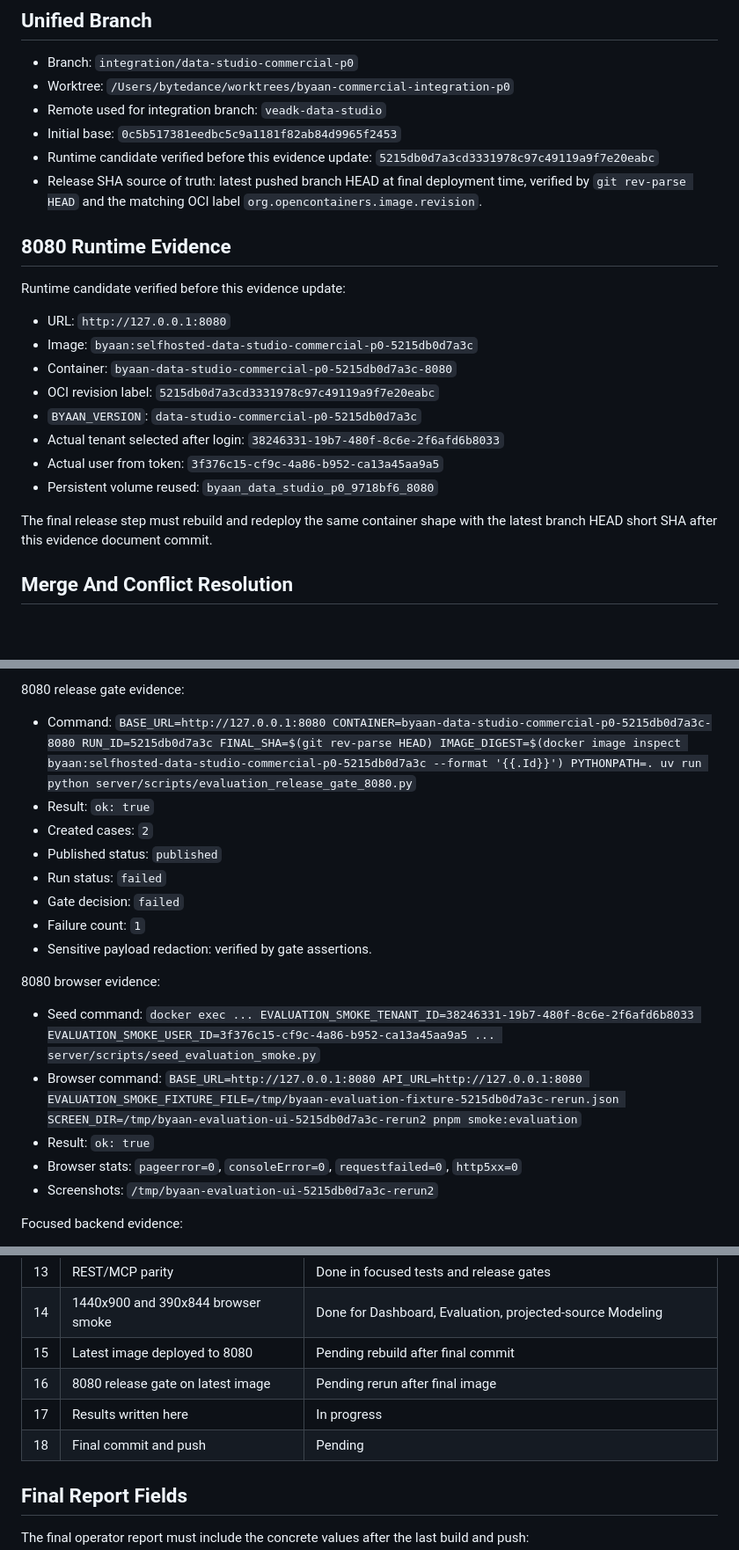
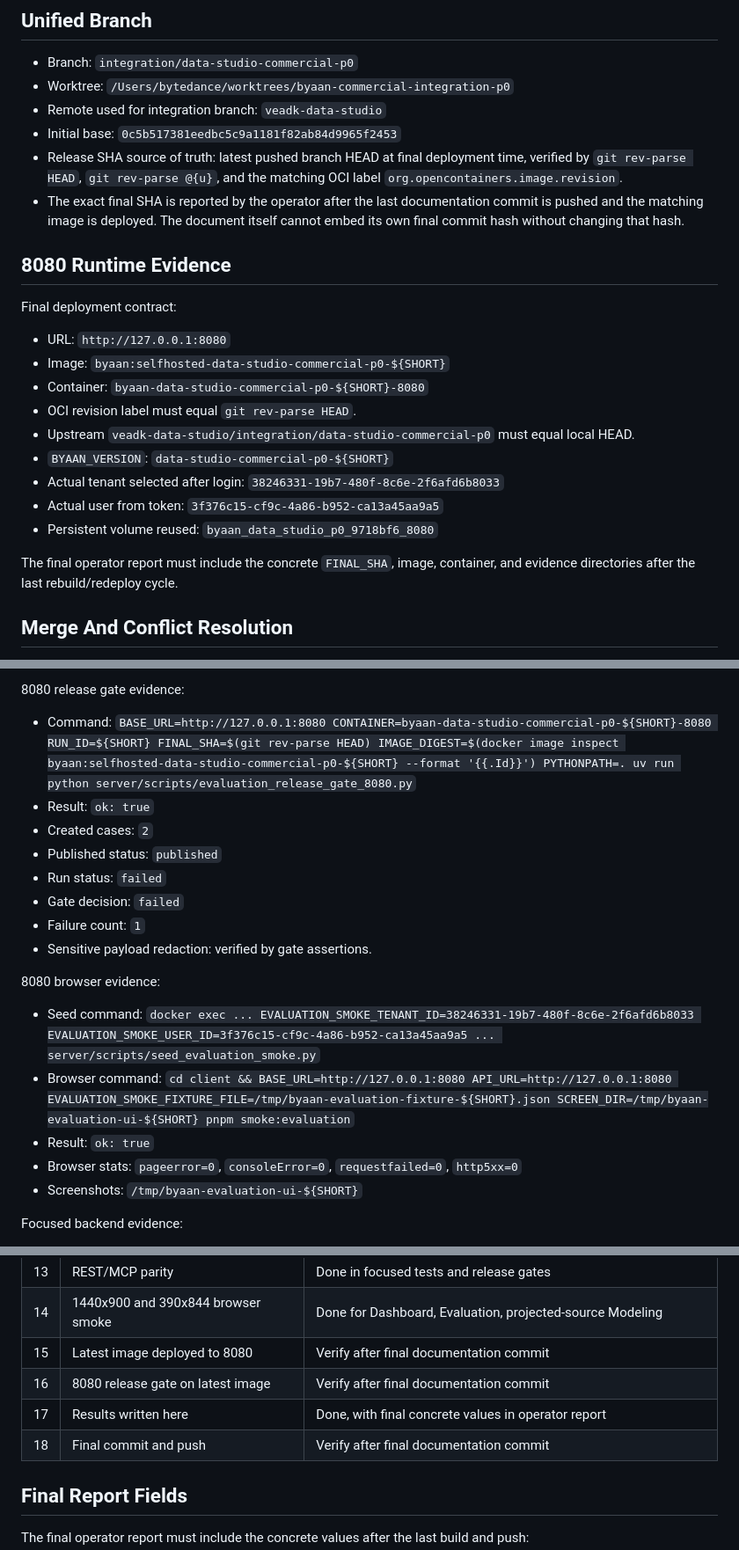
Before and after one commit to marchpure/veadk-data-studio, a Markdown page: docs/product/data-studio-commercial-p0-integration.md, 3 parts joined by grey strips. Shown at 88% size. GitHub-like rendering; blank space fills up the shorter version.

Commit message:
commercial: document final integration release criteria

```diff
--- a/docs/product/data-studio-commercial-p0-integration.md
+++ b/docs/product/data-studio-commercial-p0-integration.md
@@ -16,23 +16,24 @@ CURRENT_PHASE: Final commercial integration evidence ledger. Connector/Modeling,
 - Worktree: `/Users/bytedance/worktrees/byaan-commercial-integration-p0`
 - Remote used for integration branch: `veadk-data-studio`
 - Initial base: `0c5b517381eedbc5c9a1181f82ab84d9965f2453`
-- Runtime candidate verified before this evidence update: `5215db0d7a3cd3331978c97c49119a9f7e20eabc`
-- Release SHA source of truth: latest pushed branch HEAD at final deployment time, verified by `git rev-parse HEAD` and the matching OCI label `org.opencontainers.image.revision`.
+- Release SHA source of truth: latest pushed branch HEAD at final deployment time, verified by `git rev-parse HEAD`, `git rev-parse @{u}`, and the matching OCI label `org.opencontainers.image.revision`.
+- The exact final SHA is reported by the operator after the last documentation commit is pushed and the matching image is deployed. The document itself cannot embed its own final commit hash without changing that hash.
 
 ## 8080 Runtime Evidence
 
-Runtime candidate verified before this evidence update:
+Final deployment contract:
 
 - URL: `http://127.0.0.1:8080`
-- Image: `byaan:selfhosted-data-studio-commercial-p0-5215db0d7a3c`
-- Container: `byaan-data-studio-commercial-p0-5215db0d7a3c-8080`
-- OCI revision label: `5215db0d7a3cd3331978c97c49119a9f7e20eabc`
-- `BYAAN_VERSION`: `data-studio-commercial-p0-5215db0d7a3c`
+- Image: `byaan:selfhosted-data-studio-commercial-p0-${SHORT}`
+- Container: `byaan-data-studio-commercial-p0-${SHORT}-8080`
+- OCI revision label must equal `git rev-parse HEAD`.
+- Upstream `veadk-data-studio/integration/data-studio-commercial-p0` must equal local HEAD.
+- `BYAAN_VERSION`: `data-studio-commercial-p0-${SHORT}`
 - Actual tenant selected after login: `38246331-19b7-480f-8c6e-2f6afd6b8033`
 - Actual user from token: `3f376c15-cf9c-4a86-b952-ca13a45aa9a5`
 - Persistent volume reused: `byaan_data_studio_p0_9718bf6_8080`
 
-The final release step must rebuild and redeploy the same container shape with the latest branch HEAD short SHA after this evidence document commit.
+The final operator report must include the concrete `FINAL_SHA`, image, container, and evidence directories after the last rebuild/redeploy cycle.
 
 ## Merge And Conflict Resolution
 
@@ -82,7 +83,7 @@ Implemented / preserved behavior:
 
 8080 release gate evidence:
 
-- Command: `BASE_URL=http://127.0.0.1:8080 CONTAINER=byaan-data-studio-commercial-p0-5215db0d7a3c-8080 RUN_ID=5215db0d7a3c FINAL_SHA=$(git rev-parse HEAD) IMAGE_DIGEST=$(docker image inspect byaan:selfhosted-data-studio-commercial-p0-5215db0d7a3c --format '{{.Id}}') PYTHONPATH=. uv run python server/scripts/evaluation_release_gate_8080.py`
+- Command: `BASE_URL=http://127.0.0.1:8080 CONTAINER=byaan-data-studio-commercial-p0-${SHORT}-8080 RUN_ID=${SHORT} FINAL_SHA=$(git rev-parse HEAD) IMAGE_DIGEST=$(docker image inspect byaan:selfhosted-data-studio-commercial-p0-${SHORT} --format '{{.Id}}') PYTHONPATH=. uv run python server/scripts/evaluation_release_gate_8080.py`
 - Result: `ok: true`
 - Created cases: `2`
 - Published status: `published`
@@ -94,10 +95,10 @@ Implemented / preserved behavior:
 8080 browser evidence:
 
 - Seed command: `docker exec ... EVALUATION_SMOKE_TENANT_ID=38246331-19b7-480f-8c6e-2f6afd6b8033 EVALUATION_SMOKE_USER_ID=3f376c15-cf9c-4a86-b952-ca13a45aa9a5 ... server/scripts/seed_evaluation_smoke.py`
-- Browser command: `BASE_URL=http://127.0.0.1:8080 API_URL=http://127.0.0.1:8080 EVALUATION_SMOKE_FIXTURE_FILE=/tmp/byaan-evaluation-fixture-5215db0d7a3c-rerun.json SCREEN_DIR=/tmp/byaan-evaluation-ui-5215db0d7a3c-rerun2 pnpm smoke:evaluation`
+- Browser command: `cd client && BASE_URL=http://127.0.0.1:8080 API_URL=http://127.0.0.1:8080 EVALUATION_SMOKE_FIXTURE_FILE=/tmp/byaan-evaluation-fixture-${SHORT}.json SCREEN_DIR=/tmp/byaan-evaluation-ui-${SHORT} pnpm smoke:evaluation`
 - Result: `ok: true`
 - Browser stats: `pageerror=0`, `consoleError=0`, `requestfailed=0`, `http5xx=0`
-- Screenshots: `/tmp/byaan-evaluation-ui-5215db0d7a3c-rerun2`
+- Screenshots: `/tmp/byaan-evaluation-ui-${SHORT}`
 
 Focused backend evidence:
 
@@ -210,10 +212,10 @@ No manual Alembic stamp was used to hide migration failures.
 | 12 | OpenHuman provenance or beta | Done: provenance unverified, rows remain beta |
 | 13 | REST/MCP parity | Done in focused tests and release gates |
 | 14 | 1440x900 and 390x844 browser smoke | Done for Dashboard, Evaluation, projected-source Modeling |
-| 15 | Latest image deployed to 8080 | Pending rebuild after final commit |
-| 16 | 8080 release gate on latest image | Pending rerun after final image |
-| 17 | Results written here | In progress |
-| 18 | Final commit and push | Pending |
+| 15 | Latest image deployed to 8080 | Verify after final documentation commit |
+| 16 | 8080 release gate on latest image | Verify after final documentation commit |
+| 17 | Results written here | Done, with final concrete values in operator report |
+| 18 | Final commit and push | Verify after final documentation commit |
 
 ## Final Report Fields
 
```
Also changed, not shown: other parts of docs/product/data-studio-commercial-p0-integration.md (+10 -9 lines).
